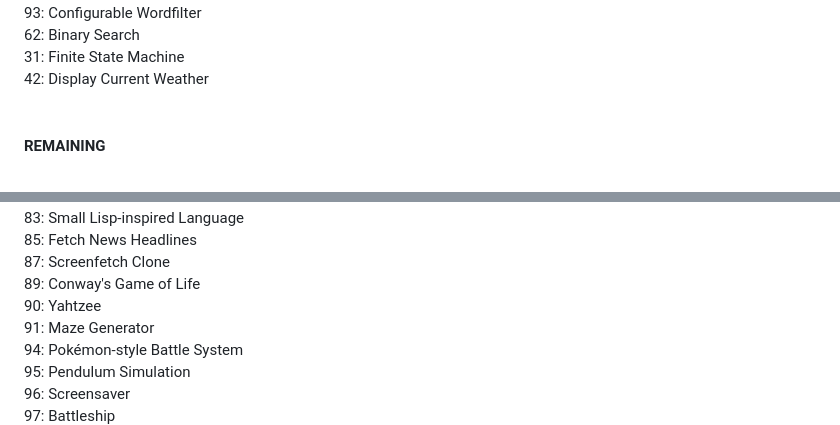
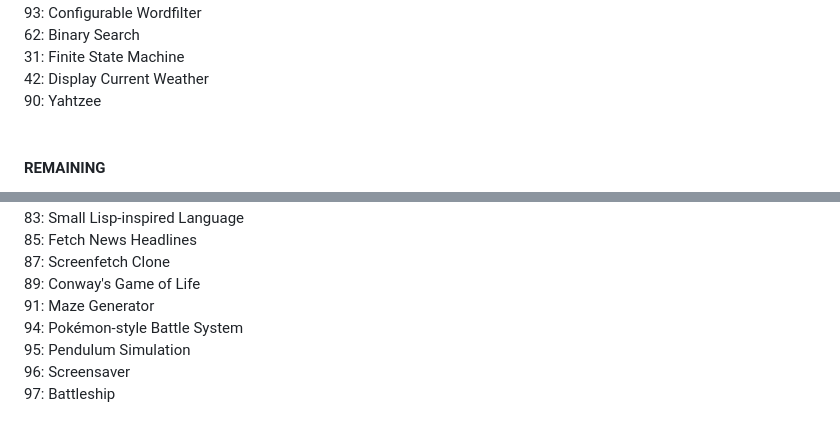
Before and after one commit to sndpwrites/99-code-challenges, a Markdown page: README.md, 2 parts joined by grey strips. GitHub-like rendering.

```diff
--- a/README.md
+++ b/README.md
@@ -30,6 +30,7 @@ README.md file could be better. Work in progress
 62: Binary Search <br />
 31: Finite State Machine <br />
 42: Display Current Weather <br />
+90: Yahtzee <br />
 <br />
 
 #### <b>REMAINING</b>
@@ -102,7 +103,6 @@ README.md file could be better. Work in progress
 85: Fetch News Headlines <br />
 87: Screenfetch Clone <br />
 89: Conway's Game of Life <br />
-90: Yahtzee <br />
 91: Maze Generator <br />
 94: Pokémon-style Battle System <br />
 95: Pendulum Simulation <br />
```
